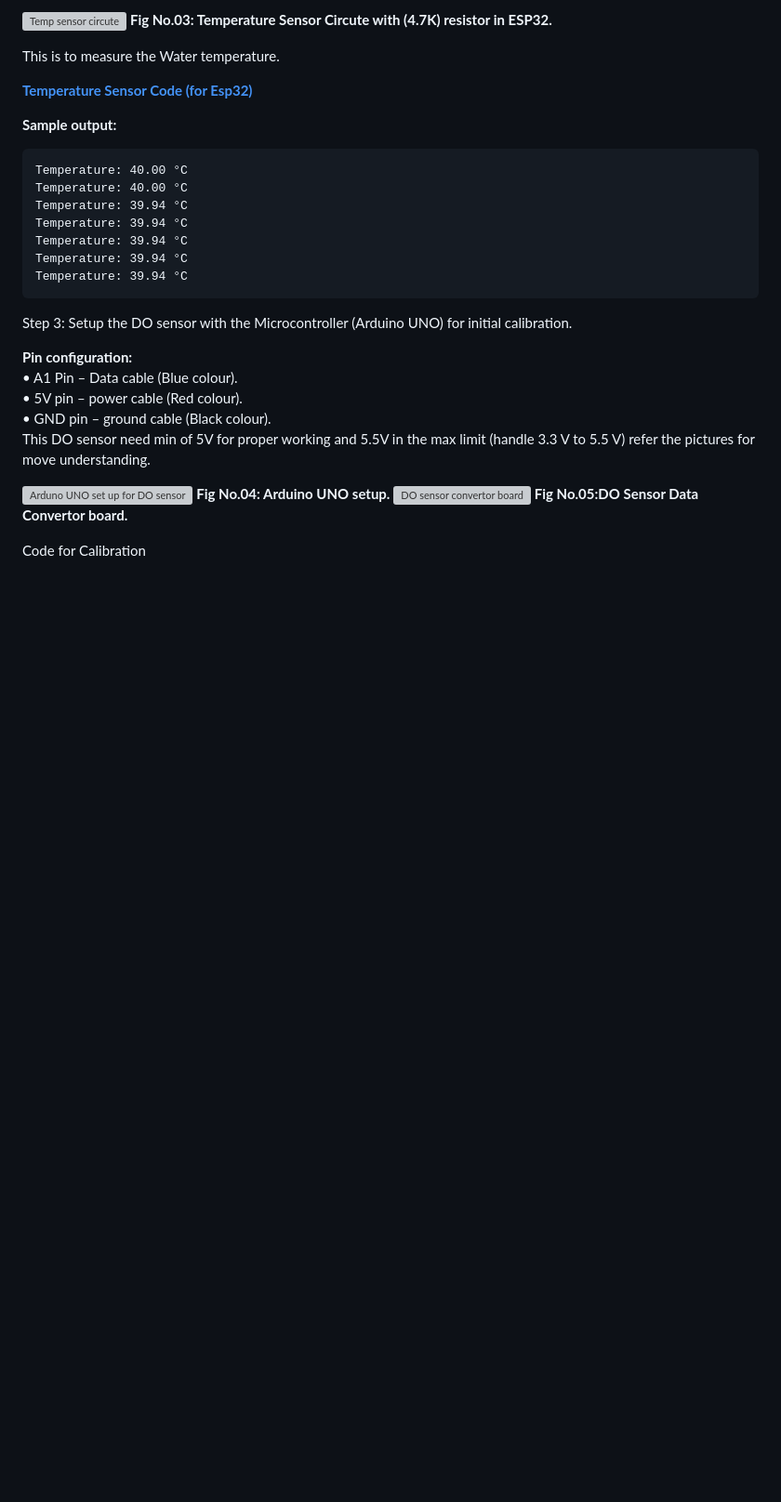
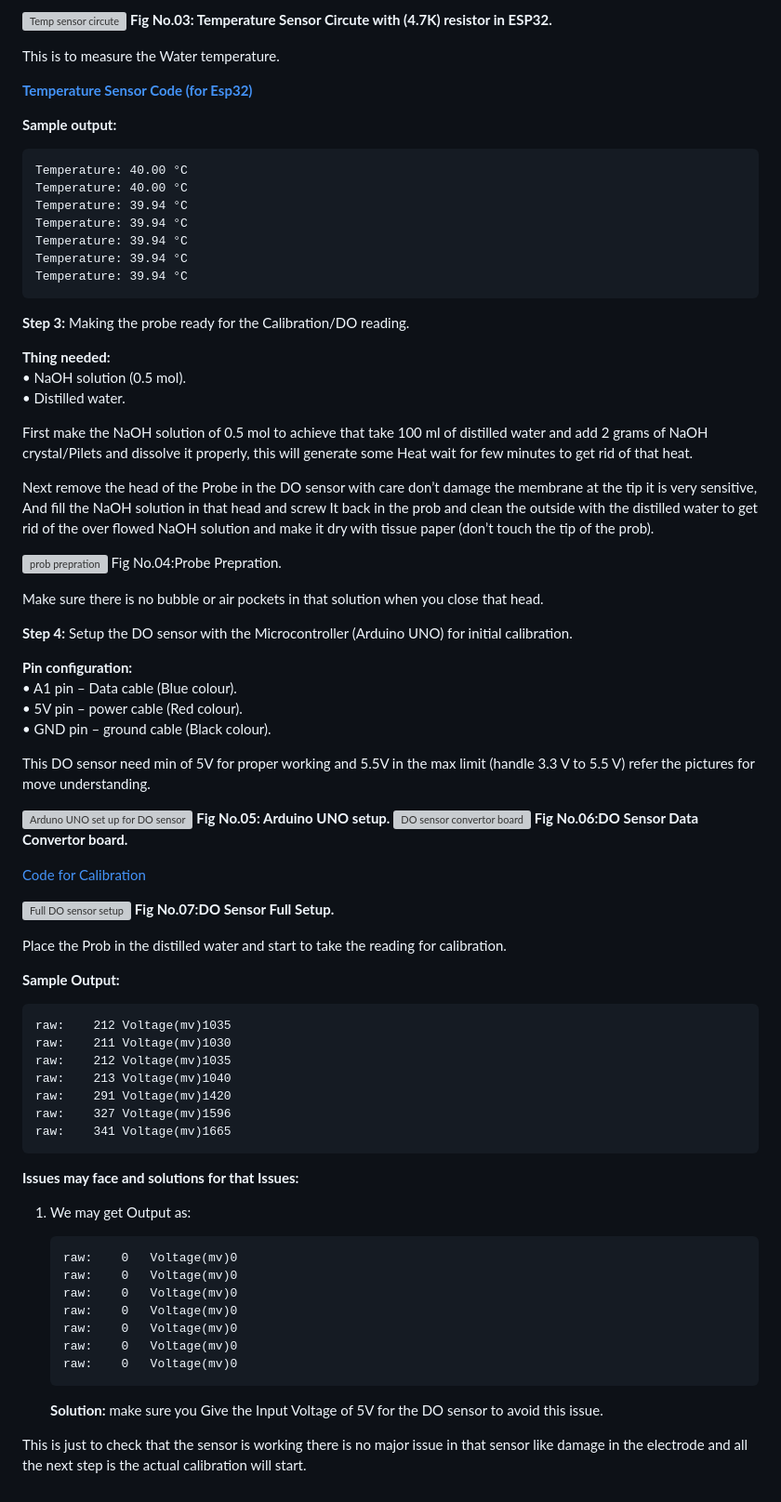
Before and after one commit to Balajisanthanam205/UpCheck_DO_Temp_sensor, a Markdown page: README.md, the part around the change printed below. Shown: that part at 93% size. GitHub-like rendering; blank space fills up the shorter version; grey boxes are pictures that could not be loaded.

```diff
--- a/README.md
+++ b/README.md
@@ -76,15 +76,66 @@ This is to measure the Water temperature.
 	Temperature: 39.94 °C
 	Temperature: 39.94 °C
 
-Step 3: Setup the DO sensor with the Microcontroller (Arduino UNO) for initial calibration.
+**Step 3:** Making the probe ready for the Calibration/DO reading.
+
+**Thing needed:**
+	• NaOH solution (0.5 mol).
+	• Distilled water.
+
+First make the NaOH solution of 0.5 mol to achieve that take 100 ml of distilled water and add 2 grams of NaOH crystal/Pilets and dissolve it properly,
+this will generate some Heat wait for few minutes to get rid of that heat.
+
+
+Next remove the head of the Probe in the DO sensor with care don’t damage the membrane at the tip it is very sensitive,
+And fill the NaOH solution in that head and screw It back in the prob and clean the outside with the distilled water to get rid of the over flowed NaOH solution and make it dry with tissue paper (don’t touch the tip of the prob).
+
+
+<img width="1057" height="640" alt="prob prepration" src="https://github.com/user-attachments/assets/c45fb067-e7a3-4e59-9b29-5e93f8f1c7d0" /> Fig No.04:Probe Prepration.
+
+Make sure there is no bubble or air pockets in that solution when you close that head.
+
+**Step 4:** Setup the DO sensor with the Microcontroller (Arduino UNO) for initial calibration.
 
 **Pin configuration:**
-•	A1 Pin – Data cable (Blue colour).
-•	5V pin – power cable (Red colour).
-•	GND pin – ground cable (Black colour).
+	• A1 pin – Data cable (Blue colour).
+	• 5V pin – power cable (Red colour).
+	• GND pin – ground cable (Black colour).
+
+
 This DO sensor need min of 5V for proper working and 5.5V in the max limit (handle 3.3 V to 5.5 V) refer the pictures for move understanding.
 
-![Arduno UNO set up for DO sensor](https://github.com/user-attachments/assets/ec41b42f-2d30-48c6-93a8-44a4e3d0bc72) **Fig No.04: Arduino UNO setup.**
-![DO sensor convertor board](https://github.com/user-attachments/assets/72c84e36-f572-4538-9c2f-2fb9a36a9c60) **Fig No.05:DO Sensor Data Convertor board.**
+![Arduno UNO set up for DO sensor](https://github.com/user-attachments/assets/ec41b42f-2d30-48c6-93a8-44a4e3d0bc72) **Fig No.05: Arduino UNO setup.**
+![DO sensor convertor board](https://github.com/user-attachments/assets/72c84e36-f572-4538-9c2f-2fb9a36a9c60) **Fig No.06:DO Sensor Data Convertor board.**
 
-Code for Calibration
+[Code for Calibration](https://github.com/Balajisanthanam205/UpCheck_DO_Temp_sensor/blob/main/Calibration%20Code%20for%20DO%20sensor%20(UNO))
+
+![Full DO sensor setup](https://github.com/user-attachments/assets/de28ec89-ef3f-4c62-9e93-9574af4b2fc4) **Fig No.07:DO Sensor Full Setup.**
+
+
+Place the Prob in the distilled water and start to take the reading for calibration.
+
+**Sample Output:**
+
+	raw:	212	Voltage(mv)1035
+	raw:	211	Voltage(mv)1030
+	raw:	212	Voltage(mv)1035
+	raw:	213	Voltage(mv)1040
+	raw:	291	Voltage(mv)1420
+	raw:	327	Voltage(mv)1596
+	raw:	341	Voltage(mv)1665
+
+**Issues may face and solutions for that Issues:**
+
+1)	We may get Output as:
+
+
+		raw:	0	Voltage(mv)0
+		raw:	0	Voltage(mv)0
+		raw:	0	Voltage(mv)0
+		raw:	0	Voltage(mv)0
+		raw:	0	Voltage(mv)0
+		raw:	0	Voltage(mv)0
+		raw:	0	Voltage(mv)0
+	**Solution:** make sure you Give the Input Voltage of 5V for the DO sensor to avoid this issue.
+
+This is just to check that the sensor is working there is no major issue in that sensor like damage in the electrode and all the next step is the actual calibration will start.
```
Also changed, not shown: other parts of README.md (+3 -3 lines).
